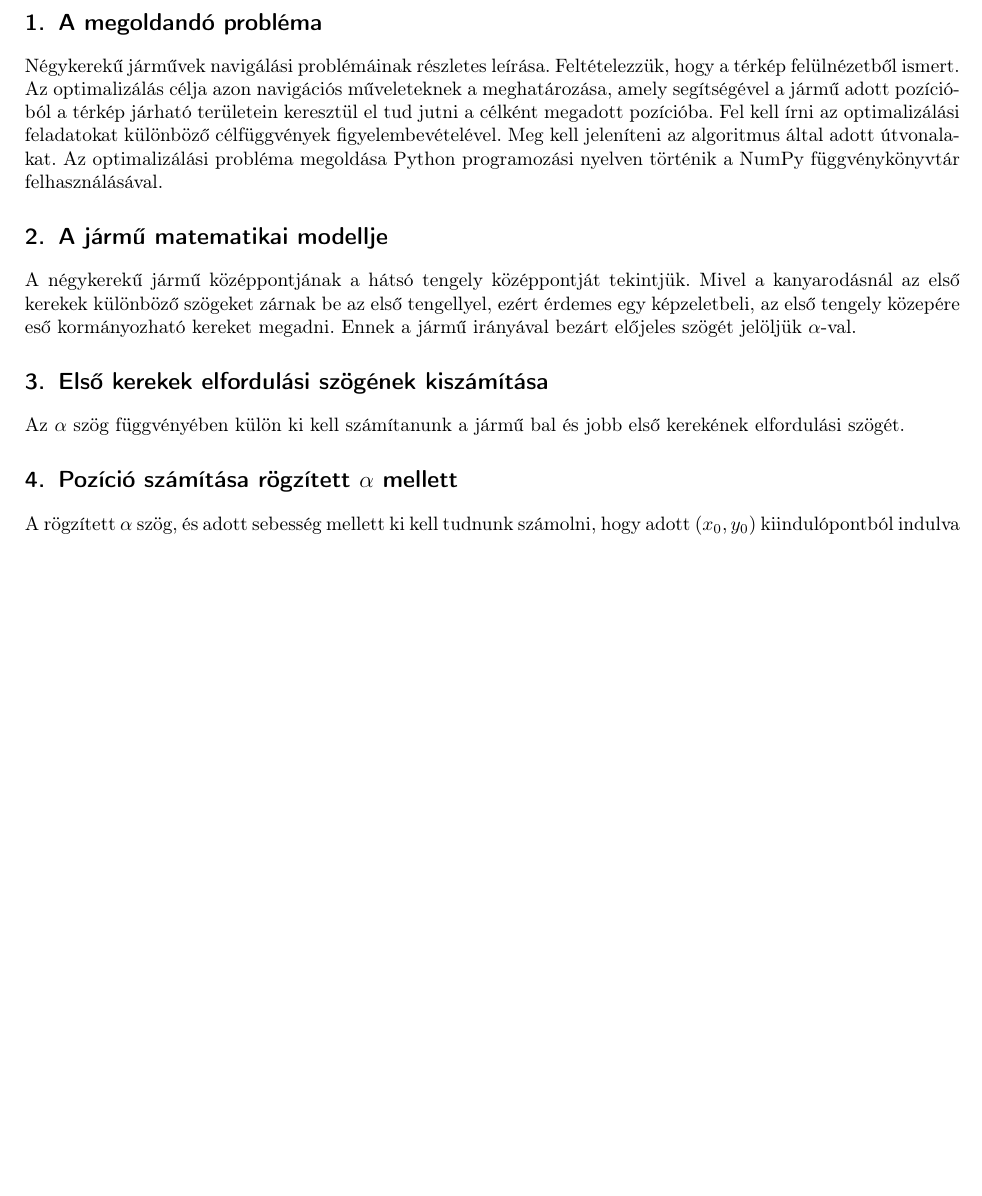
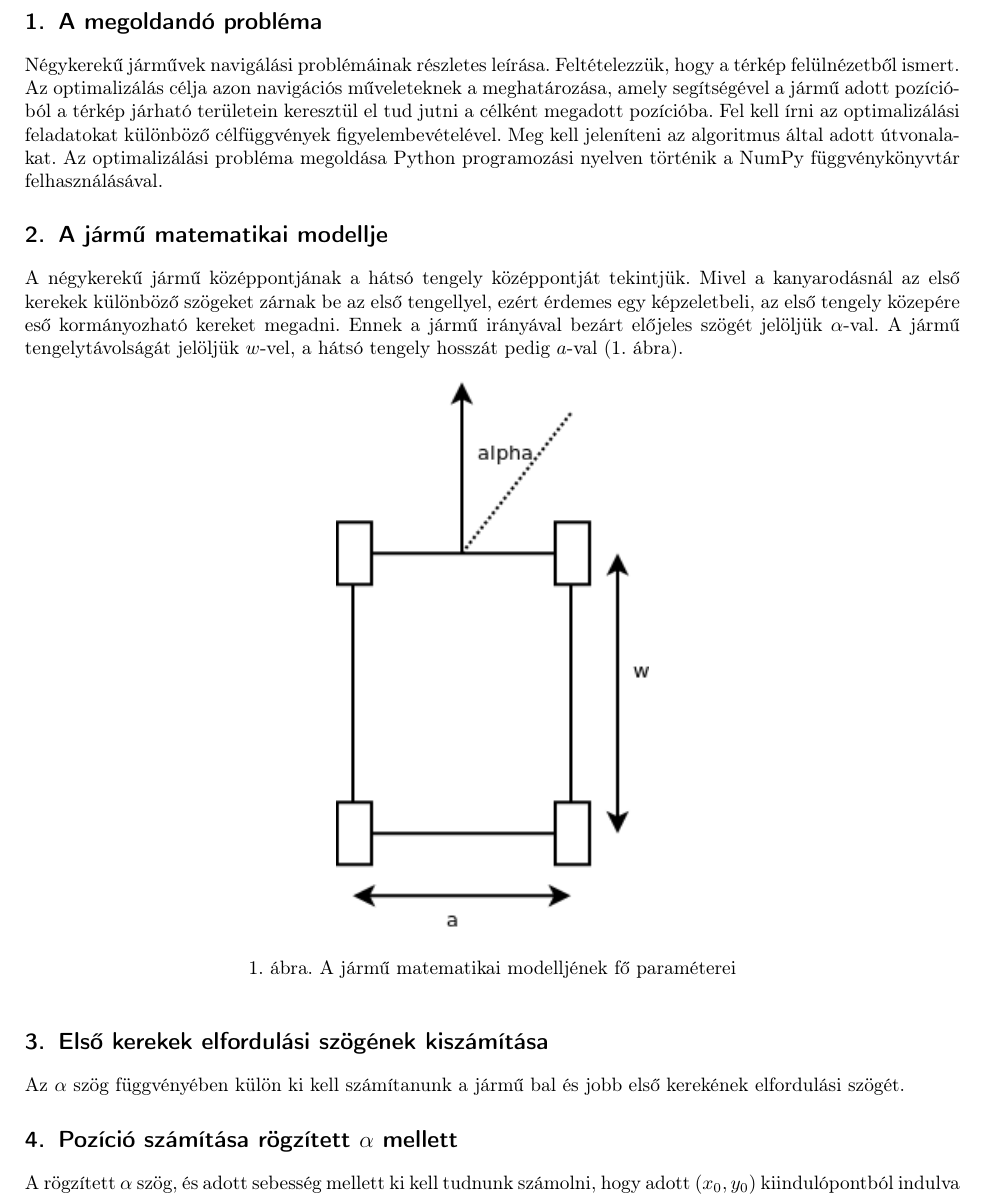
Before and after one commit to toth135/komplex_tervezes, a LaTeX document (komplex/komplex.tex): part of the page before the commit and part of page 1 of 2 after it, cut so that both start at the same text, the shorter picture padded with empty space. Compiled offline with pdfLaTeX.

Commit message:
Vehicle model with a figure

```diff
--- a/komplex/komplex.tex
+++ b/komplex/komplex.tex
@@ -45,7 +45,14 @@ Négykerekű járművek navigálási problémáinak részletes leírása. Felté
 
 \section{A jármű matematikai modellje}
 
-A négykerekű jármű középpontjának a hátsó tengely középpontját tekintjük. Mivel a kanyarodásnál az első kerekek különböző szögeket zárnak be az első tengellyel, ezért érdemes egy képzeletbeli, az első tengely közepére eső kormányozható kereket megadni. Ennek a jármű irányával bezárt előjeles szögét jelöljük $\alpha$-val.
+A négykerekű jármű középpontjának a hátsó tengely középpontját tekintjük. Mivel a kanyarodásnál az első kerekek különböző szögeket zárnak be az első tengellyel, ezért érdemes egy képzeletbeli, az első tengely közepére eső kormányozható kereket megadni. Ennek a jármű irányával bezárt előjeles szögét jelöljük $\alpha$-val. A jármű tengelytávolságát jelöljük $w$-vel, a hátsó tengely hosszát pedig $a$-val (\ref{fig:vehicle}. ábra).
+
+\begin{figure}[h!]
+\centering
+\includegraphics[scale=0.8]{images/vehicle.png}
+\caption{A jármű matematikai modelljének fő paraméterei}
+\label{fig:vehicle}
+\end{figure}
 
 \section{Első kerekek elfordulási szögének kiszámítása}
 
```
Also changed, not shown: komplex/images/vehicle.png (added), 1 other file.
